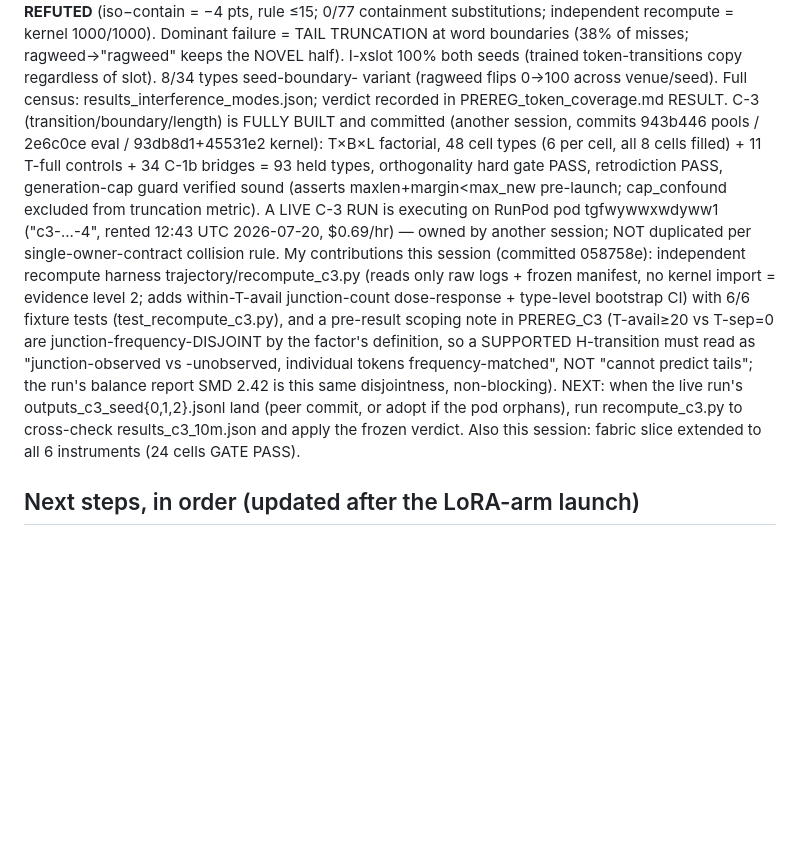
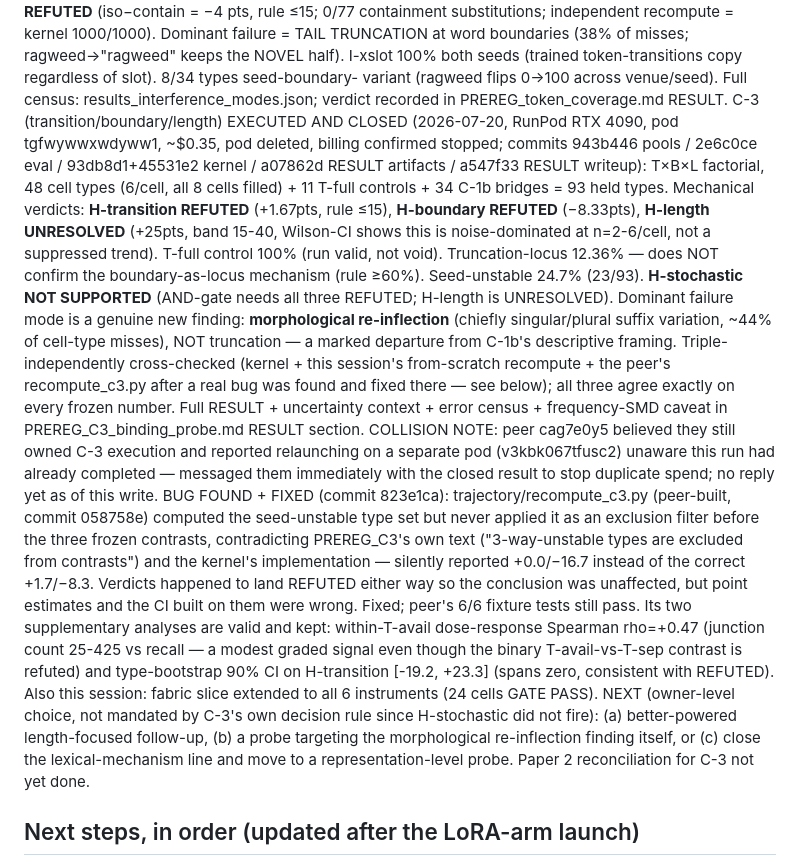
Before and after one commit to wwk5q8z6kk-bit/nano-lm, a Markdown page: CLAUDE-PROGRESS.md, the part around the change. Rendered like a GitHub page; blank space fills up the shorter version.

Commit message:
Sync CLAUDE-PROGRESS.md: C-3 executed and closed, collision note, bug-fix note
Corrects the "LIVE C-3 RUN" line (stale — written by a peer session before
this session's run completed) to reflect the actual closed result, records
the ownership collision found with peer cag7e0y5 (relaunching on a separate
pod, unaware this run had already closed) and the message sent to stop
duplicate spend, and records the recompute_c3.py bug found and fixed.

```diff
--- a/CLAUDE-PROGRESS.md
+++ b/CLAUDE-PROGRESS.md
@@ -78,24 +78,41 @@ boundaries (38% of misses; ragweed→"ragweed" keeps the NOVEL half). I-xslot 10
 seeds (trained token-transitions copy regardless of slot). 8/34 types seed-boundary-
 variant (ragweed flips 0→100 across venue/seed). Full census:
 results_interference_modes.json; verdict recorded in PREREG_token_coverage.md RESULT.
-C-3 (transition/boundary/length) is FULLY BUILT and committed (another session, commits
-943b446 pools / 2e6c0ce eval / 93db8d1+45531e2 kernel): T×B×L factorial, 48 cell types
-(6 per cell, all 8 cells filled) + 11 T-full controls + 34 C-1b bridges = 93 held types,
-orthogonality hard gate PASS, retrodiction PASS, generation-cap guard verified sound
-(asserts maxlen+margin<max_new pre-launch; cap_confound excluded from truncation metric).
-A LIVE C-3 RUN is executing on RunPod pod tgfwywwxwdyww1 ("c3-...-4", rented 12:43 UTC
-2026-07-20, $0.69/hr) — owned by another session; NOT duplicated per single-owner-contract
-collision rule. My contributions this session (committed 058758e): independent recompute
-harness trajectory/recompute_c3.py (reads only raw logs + frozen manifest, no kernel
-import = evidence level 2; adds within-T-avail junction-count dose-response + type-level
-bootstrap CI) with 6/6 fixture tests (test_recompute_c3.py), and a pre-result scoping note
-in PREREG_C3 (T-avail≥20 vs T-sep=0 are junction-frequency-DISJOINT by the factor's
-definition, so a SUPPORTED H-transition must read as "junction-observed vs -unobserved,
-individual tokens frequency-matched", NOT "cannot predict tails"; the run's balance report
-SMD 2.42 is this same disjointness, non-blocking). NEXT: when the live run's
-outputs_c3_seed{0,1,2}.jsonl land (peer commit, or adopt if the pod orphans), run
-recompute_c3.py to cross-check results_c3_10m.json and apply the frozen verdict.
+C-3 (transition/boundary/length) EXECUTED AND CLOSED (2026-07-20, RunPod RTX 4090, pod
+tgfwywwxwdyww1, ~$0.35, pod deleted, billing confirmed stopped; commits 943b446 pools /
+2e6c0ce eval / 93db8d1+45531e2 kernel / a07862d RESULT artifacts / a547f33 RESULT writeup):
+T×B×L factorial, 48 cell types (6/cell, all 8 cells filled) + 11 T-full controls + 34 C-1b
+bridges = 93 held types. Mechanical verdicts: **H-transition REFUTED** (+1.67pts, rule ≤15),
+**H-boundary REFUTED** (−8.33pts), **H-length UNRESOLVED** (+25pts, band 15-40, Wilson-CI
+shows this is noise-dominated at n=2-6/cell, not a suppressed trend). T-full control 100%
+(run valid, not void). Truncation-locus 12.36% — does NOT confirm the boundary-as-locus
+mechanism (rule ≥60%). Seed-unstable 24.7% (23/93). **H-stochastic NOT SUPPORTED** (AND-gate
+needs all three REFUTED; H-length is UNRESOLVED). Dominant failure mode is a genuine new
+finding: **morphological re-inflection** (chiefly singular/plural suffix variation, ~44% of
+cell-type misses), NOT truncation — a marked departure from C-1b's descriptive framing.
+Triple-independently cross-checked (kernel + this session's from-scratch recompute + the
+peer's recompute_c3.py after a real bug was found and fixed there — see below); all three
+agree exactly on every frozen number. Full RESULT + uncertainty context + error census +
+frequency-SMD caveat in PREREG_C3_binding_probe.md RESULT section.
+COLLISION NOTE: peer cag7e0y5 believed they still owned C-3 execution and reported
+relaunching on a separate pod (v3kbk067tfusc2) unaware this run had already completed —
+messaged them immediately with the closed result to stop duplicate spend; no reply yet as
+of this write.
+BUG FOUND + FIXED (commit 823e1ca): trajectory/recompute_c3.py (peer-built, commit 058758e)
+computed the seed-unstable type set but never applied it as an exclusion filter before the
+three frozen contrasts, contradicting PREREG_C3's own text ("3-way-unstable types are
+excluded from contrasts") and the kernel's implementation — silently reported +0.0/−16.7
+instead of the correct +1.7/−8.3. Verdicts happened to land REFUTED either way so the
+conclusion was unaffected, but point estimates and the CI built on them were wrong. Fixed;
+peer's 6/6 fixture tests still pass. Its two supplementary analyses are valid and kept:
+within-T-avail dose-response Spearman rho=+0.47 (junction count 25-425 vs recall — a
+modest graded signal even though the binary T-avail-vs-T-sep contrast is refuted) and
+type-bootstrap 90% CI on H-transition [-19.2, +23.3] (spans zero, consistent with REFUTED).
 Also this session: fabric slice extended to all 6 instruments (24 cells GATE PASS).
+NEXT (owner-level choice, not mandated by C-3's own decision rule since H-stochastic did
+not fire): (a) better-powered length-focused follow-up, (b) a probe targeting the
+morphological re-inflection finding itself, or (c) close the lexical-mechanism line and
+move to a representation-level probe. Paper 2 reconciliation for C-3 not yet done.
 
 ## Next steps, in order (updated after the LoRA-arm launch)
 1. ☑ **LoRA arm DONE** (v3; v1 mount-glob, v2 torchao — each ~10min fail-fast): diluted
```
